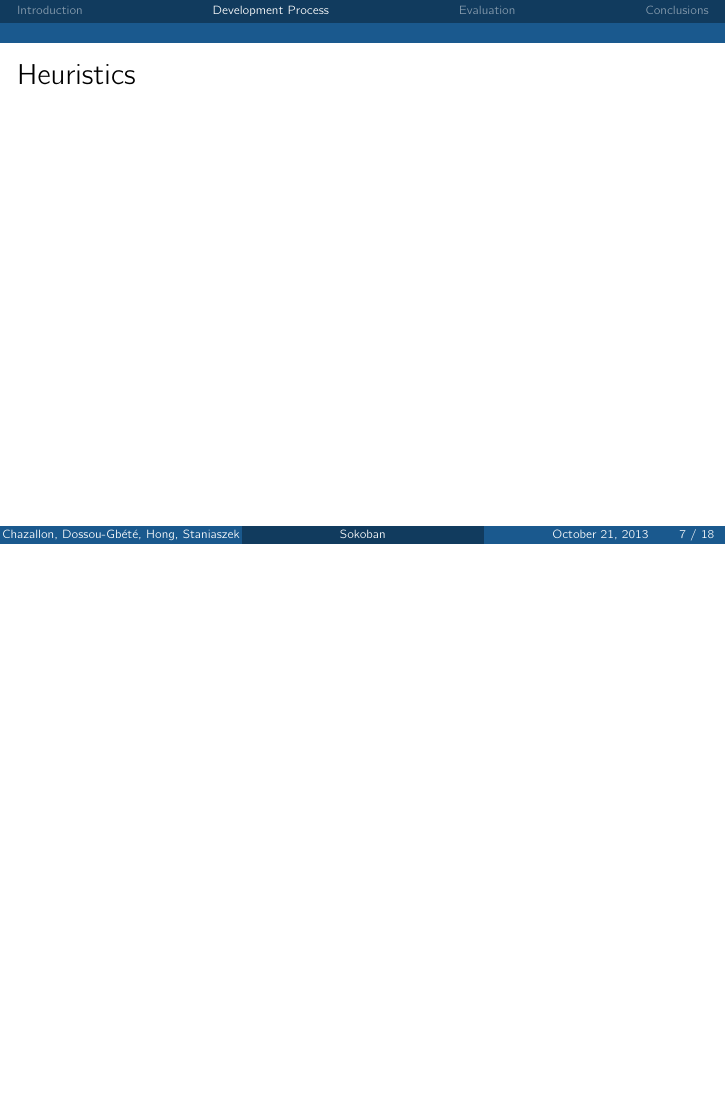
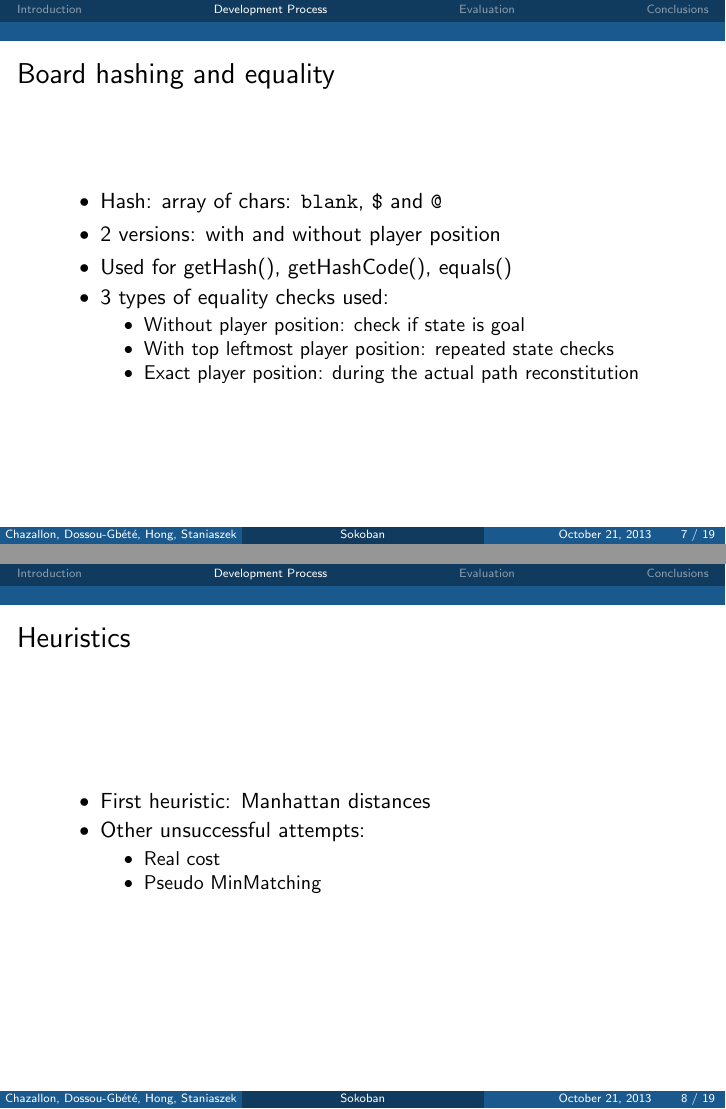
Before and after one commit to heuristicus/sokoban-project, LaTeX slides (docs/presentation.tex): page 7 of 18 before the commit and pages 7 and 8 of 19 after it, the two joined at a grey line, the shorter picture padded with empty space. The pictures show the PDF file docs/presentation.pdf that the author committed with the source.

Commit message:
presentation: board reprensentation, heuristics

```diff
--- a/docs/presentation.tex
+++ b/docs/presentation.tex
@@ -139,8 +148,25 @@ XXXXXXXX#######
   \end{columns}
 \end{frame}
 
-\begin{frame}{Heuristics}
-
+\begin{frame}{Board hashing and equality}
+  \begin{itemize}
+    \item Hash: array of chars: \texttt{blank}, \texttt{\$} and \texttt{@}
+    \item 2 versions: with and without player position
+    \item Used for getHash(), getHashCode(), equals()
+    \item 3 types of equality checks used:
+    \begin{itemize}
+      \item Without player position: check if state is goal
+      \item With top leftmost player position: repeated state checks
+      \item Exact player position: during the actual path reconstitution
+    \end{itemize}
+  \end{itemize}
 \end{frame}
 
-\begin{lrbox}{\maplock}
+\begin{frame}{Heuristics}
+  \begin{itemize}
+    \item First heuristic: Manhattan distances
+    \item Other unsuccessful attempts:
+    \begin{itemize}
+      \item Real cost
+      \item Pseudo MinMatching
+    \end{itemize}
```
Also changed, not shown: docs/presentation.pdf, docs/presentation.tex (19 more changed lines).
